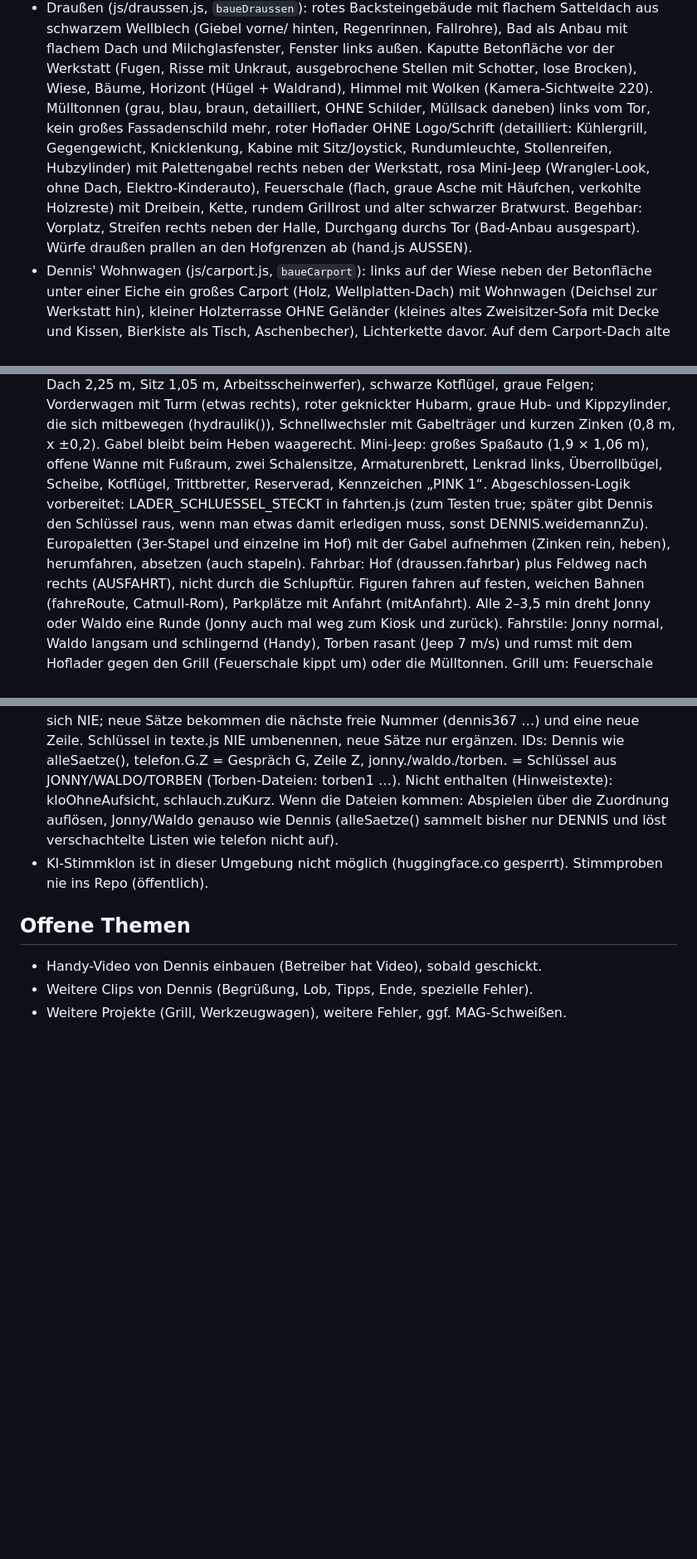
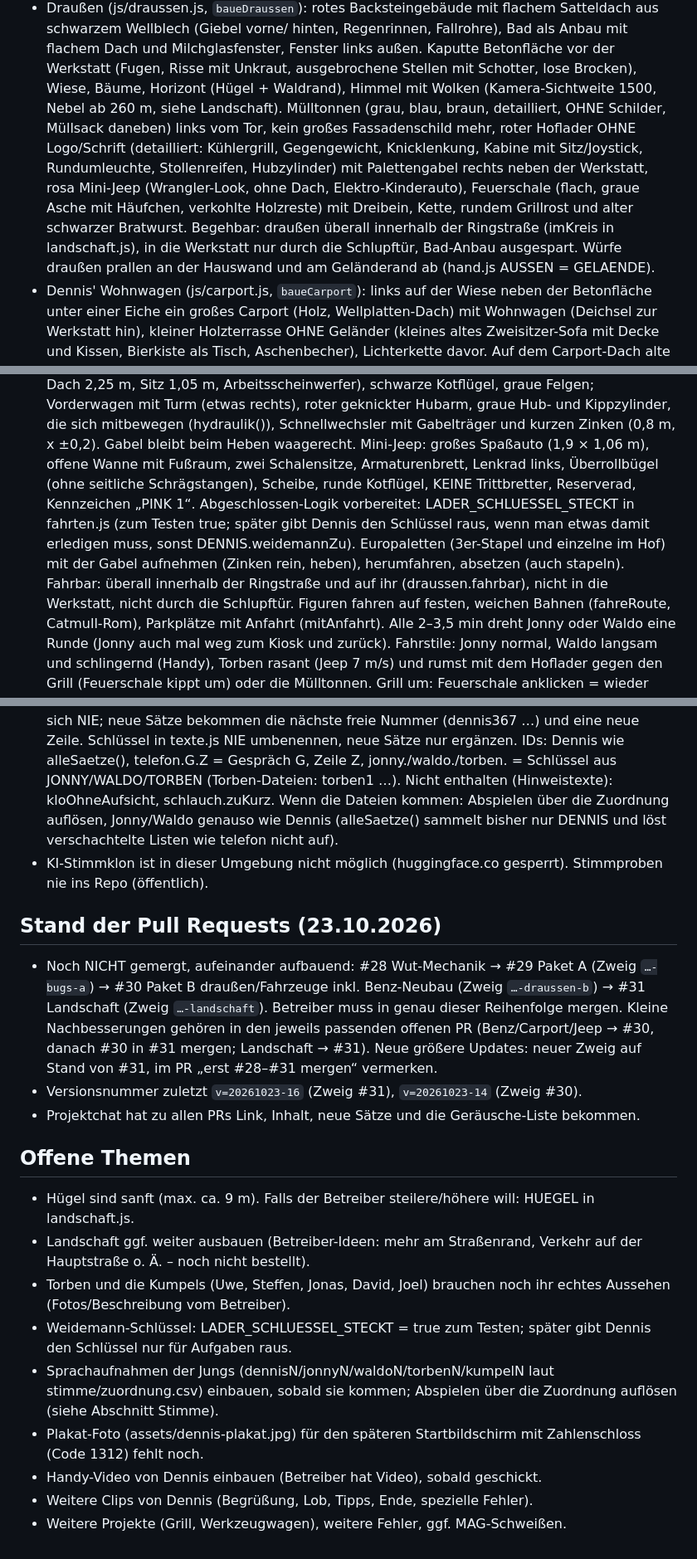
Before and after one commit to joelcode3/schweisskurs-simulator, a Markdown page: CLAUDE.md, 3 parts joined by grey strips. Shown at 83% size. Rendered like a GitHub page; blank space fills up the shorter version.

Commit message:
CLAUDE.md: Stand der PRs, offene Themen, veraltete Angaben korrigiert
Co-Authored-By: Claude Opus 5.5 <noreply@anthropic.com>
Claude-Session: https://claude.ai/code/session_01G6QDG6dxowb3TxBmAg8crU

```diff
--- a/CLAUDE.md
+++ b/CLAUDE.md
@@ -180,12 +180,13 @@
 - Draußen (js/draussen.js, `baueDraussen`): rotes Backsteingebäude mit flachem Satteldach aus schwarzem Wellblech (Giebel vorne/
   hinten, Regenrinnen, Fallrohre), Bad als Anbau mit flachem Dach und Milchglasfenster, Fenster links außen. Kaputte Betonfläche
   vor der Werkstatt (Fugen, Risse mit Unkraut, ausgebrochene Stellen mit Schotter, lose Brocken), Wiese, Bäume, Horizont
-  (Hügel + Waldrand), Himmel mit Wolken (Kamera-Sichtweite 220). Mülltonnen (grau, blau, braun, detailliert, OHNE
+  (Hügel + Waldrand), Himmel mit Wolken (Kamera-Sichtweite 1500, Nebel ab 260 m, siehe Landschaft). Mülltonnen (grau, blau, braun, detailliert, OHNE
   Schilder, Müllsack daneben) links vom Tor, kein großes Fassadenschild mehr, roter Hoflader OHNE Logo/Schrift (detailliert:
   Kühlergrill, Gegengewicht, Knicklenkung, Kabine mit Sitz/Joystick, Rundumleuchte, Stollenreifen, Hubzylinder) mit Palettengabel
   rechts neben der Werkstatt, rosa Mini-Jeep (Wrangler-Look, ohne Dach, Elektro-Kinderauto), Feuerschale (flach, graue Asche mit Häufchen, verkohlte Holzreste) mit Dreibein, Kette,
-  rundem Grillrost und alter schwarzer Bratwurst. Begehbar: Vorplatz, Streifen rechts neben der Halle, Durchgang durchs Tor
-  (Bad-Anbau ausgespart). Würfe draußen prallen an den Hofgrenzen ab (hand.js AUSSEN).
+  rundem Grillrost und alter schwarzer Bratwurst. Begehbar: draußen überall innerhalb der Ringstraße (imKreis in landschaft.js),
+  in die Werkstatt nur durch die Schlupftür, Bad-Anbau ausgespart. Würfe draußen prallen an der Hauswand und am Geländerand ab
+  (hand.js AUSSEN = GELAENDE).
 - Dennis' Wohnwagen (js/carport.js, `baueCarport`): links auf der Wiese neben der Betonfläche unter einer Eiche ein großes Carport
   (Holz, Wellplatten-Dach) mit Wohnwagen (Deichsel zur Werkstatt hin), kleiner Holzterrasse OHNE Geländer (kleines altes
   Zweisitzer-Sofa mit Decke und Kissen, Bierkiste als Tisch, Aschenbecher), Lichterkette davor. Auf dem
@@ -205,10 +206,10 @@
   Hubarm, graue Hub- und Kippzylinder, die sich mitbewegen (hydraulik()), Schnellwechsler mit Gabelträger und kurzen Zinken
   (0,8 m, x ±0,2). Gabel bleibt beim Heben waagerecht.
   Mini-Jeep: großes Spaßauto (1,9 × 1,06 m), offene Wanne mit Fußraum, zwei Schalensitze, Armaturenbrett, Lenkrad links,
-  Überrollbügel, Scheibe, Kotflügel, Trittbretter, Reserverad, Kennzeichen „PINK 1“. Abgeschlossen-Logik vorbereitet: LADER_SCHLUESSEL_STECKT in fahrten.js (zum Testen true;
+  Überrollbügel (ohne seitliche Schrägstangen), Scheibe, runde Kotflügel, KEINE Trittbretter, Reserverad, Kennzeichen „PINK 1“. Abgeschlossen-Logik vorbereitet: LADER_SCHLUESSEL_STECKT in fahrten.js (zum Testen true;
   später gibt Dennis den Schlüssel raus, wenn man etwas damit erledigen muss, sonst DENNIS.weidemannZu).
   Europaletten (3er-Stapel und einzelne im Hof) mit der Gabel aufnehmen (Zinken rein, heben), herumfahren, absetzen (auch stapeln).
-  Fahrbar: Hof (draussen.fahrbar) plus Feldweg nach rechts (AUSFAHRT), nicht durch die Schlupftür.
+  Fahrbar: überall innerhalb der Ringstraße und auf ihr (draussen.fahrbar), nicht in die Werkstatt, nicht durch die Schlupftür.
   Figuren fahren auf festen, weichen Bahnen (fahreRoute, Catmull-Rom), Parkplätze mit Anfahrt (mitAnfahrt). Alle 2–3,5 min dreht
   Jonny oder Waldo eine Runde (Jonny auch mal weg zum Kiosk und zurück). Fahrstile: Jonny normal, Waldo langsam und schlingernd
   (Handy), Torben rasant (Jeep 7 m/s) und rumst mit dem Hoflader gegen den Grill (Feuerschale kippt um) oder die Mülltonnen.
@@ -408,7 +409,22 @@
   nur DENNIS und löst verschachtelte Listen wie telefon nicht auf).
 - KI-Stimmklon ist in dieser Umgebung nicht möglich (huggingface.co gesperrt). Stimmproben nie ins Repo (öffentlich).
 
+## Stand der Pull Requests (23.10.2026)
+- Noch NICHT gemergt, aufeinander aufbauend: #28 Wut-Mechanik → #29 Paket A (Zweig `…-bugs-a`) → #30 Paket B draußen/Fahrzeuge
+  inkl. Benz-Neubau (Zweig `…-draussen-b`) → #31 Landschaft (Zweig `…-landschaft`). Betreiber muss in genau dieser Reihenfolge
+  mergen. Kleine Nachbesserungen gehören in den jeweils passenden offenen PR (Benz/Carport/Jeep → #30, danach #30 in #31 mergen;
+  Landschaft → #31). Neue größere Updates: neuer Zweig auf Stand von #31, im PR „erst #28–#31 mergen“ vermerken.
+- Versionsnummer zuletzt `v=20261023-16` (Zweig #31), `v=20261023-14` (Zweig #30).
+- Projektchat hat zu allen PRs Link, Inhalt, neue Sätze und die Geräusche-Liste bekommen.
+
 ## Offene Themen
+- Hügel sind sanft (max. ca. 9 m). Falls der Betreiber steilere/höhere will: HUEGEL in landschaft.js.
+- Landschaft ggf. weiter ausbauen (Betreiber-Ideen: mehr am Straßenrand, Verkehr auf der Hauptstraße o. Ä. – noch nicht bestellt).
+- Torben und die Kumpels (Uwe, Steffen, Jonas, David, Joel) brauchen noch ihr echtes Aussehen (Fotos/Beschreibung vom Betreiber).
+- Weidemann-Schlüssel: LADER_SCHLUESSEL_STECKT = true zum Testen; später gibt Dennis den Schlüssel nur für Aufgaben raus.
+- Sprachaufnahmen der Jungs (dennisN/jonnyN/waldoN/torbenN/kumpelN laut stimme/zuordnung.csv) einbauen, sobald sie kommen;
+  Abspielen über die Zuordnung auflösen (siehe Abschnitt Stimme).
+- Plakat-Foto (assets/dennis-plakat.jpg) für den späteren Startbildschirm mit Zahlenschloss (Code 1312) fehlt noch.
 - Handy-Video von Dennis einbauen (Betreiber hat Video), sobald geschickt.
 - Weitere Clips von Dennis (Begrüßung, Lob, Tipps, Ende, spezielle Fehler).
 - Weitere Projekte (Grill, Werkzeugwagen), weitere Fehler, ggf. MAG-Schweißen.
```
Also changed, not shown: other parts of CLAUDE.md (+2 -2 lines).
